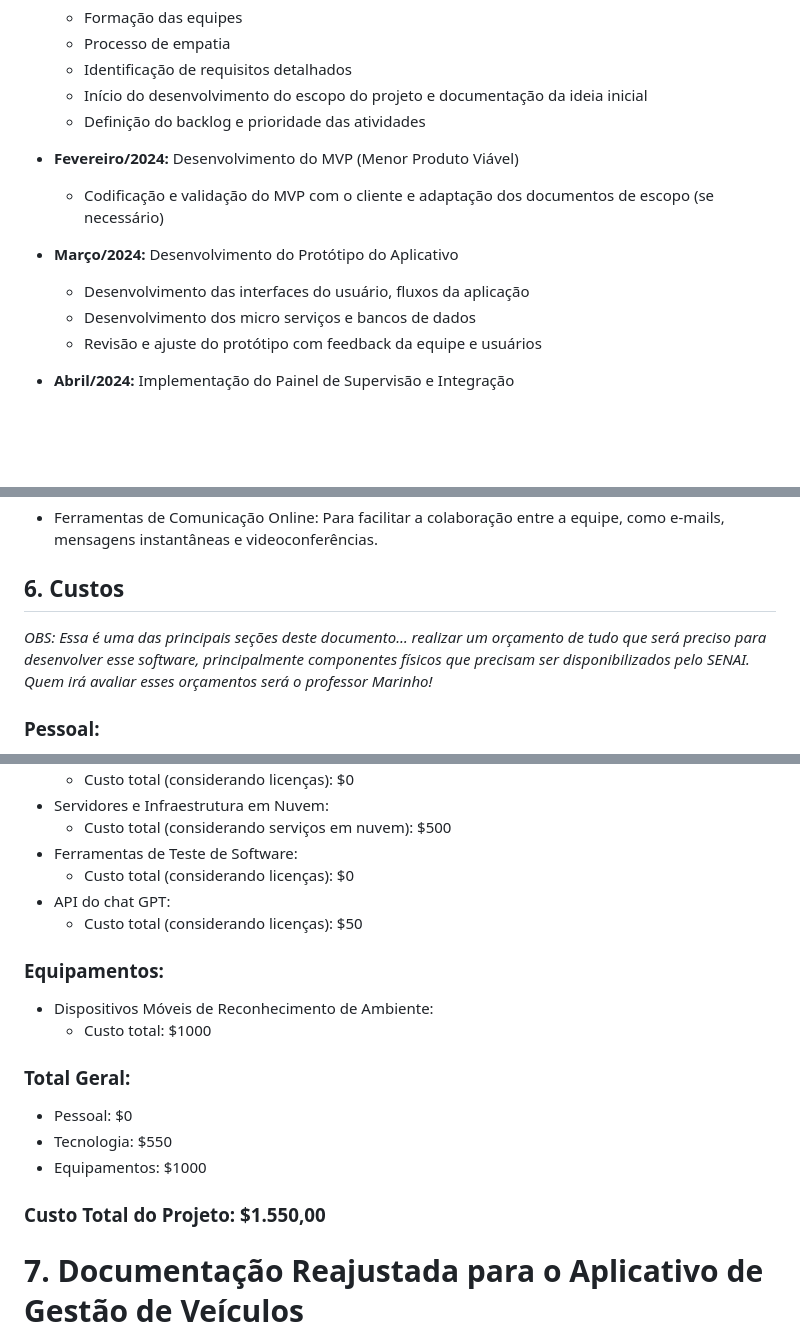
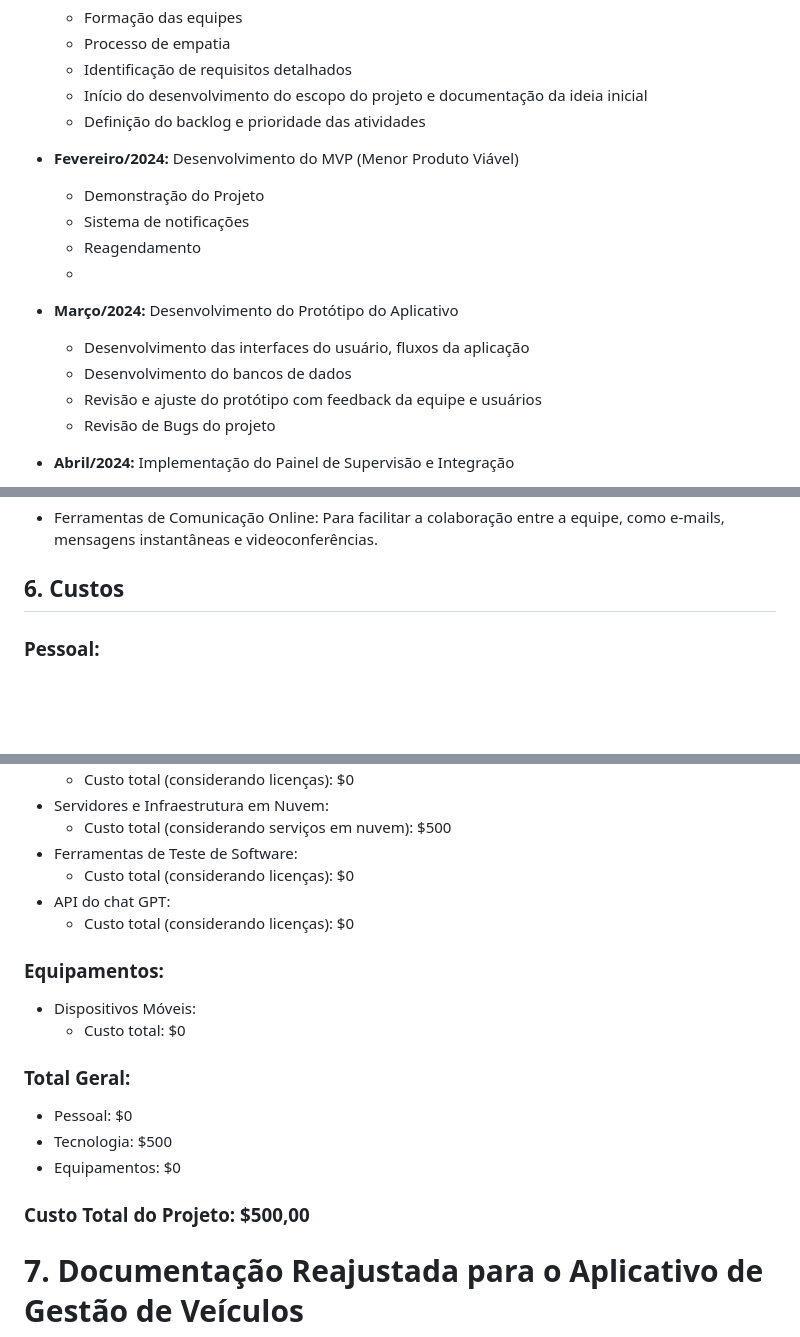
Before and after one commit to SENAISP-Unid601-Projetos/MyAuto, a Markdown page: README.md, 3 parts joined by grey strips. GitHub-like rendering; blank space fills up the shorter version.

```diff
--- a/README.md
+++ b/README.md
@@ -98,13 +98,16 @@ Esta análise de riscos visa identificar possíveis desafios durante o desenvolv
   - Definição do backlog e prioridade das atividades
 
 - **Fevereiro/2024:** Desenvolvimento do MVP (Menor Produto Viável)
-  - Codificação e validação do MVP com o cliente e adaptação dos documentos de escopo (se necessário)
+  - Demonstração do Projeto
+  - Sistema de notificações
+  - Reagendamento
+  -
 
 - **Março/2024:** Desenvolvimento do Protótipo do Aplicativo
   - Desenvolvimento das interfaces do usuário, fluxos da aplicação
-  - Desenvolvimento dos micro serviços e bancos de dados
+  - Desenvolvimento do bancos de dados
   - Revisão e ajuste do protótipo com feedback da equipe e usuários
-
+  - Revisão de Bugs do projeto
 - **Abril/2024:** Implementação do Painel de Supervisão e Integração
   - Desenvolvimento do painel de supervisão para os gestores
   - Início da integração com sistemas existentes
@@ -140,8 +143,6 @@ Esta análise de riscos visa identificar possíveis desafios durante o desenvolv
 
 ## 6. Custos
 
-*OBS: Essa é uma das principais seções deste documento… realizar um orçamento de tudo que será preciso para desenvolver esse software, principalmente componentes físicos que precisam ser disponibilizados pelo SENAI. Quem irá avaliar esses orçamentos será o professor Marinho!*
-
 ### Pessoal:
 - Desenvolvedores de Software:
   - 12 desenvolvedores trabalhando por 3 dias na semana.
@@ -158,18 +159,18 @@ Esta análise de riscos visa identificar possíveis desafios durante o desenvolv
 - Ferramentas de Teste de Software:
   - Custo total (considerando licenças): $0
 - API do chat GPT:
-  - Custo total (considerando licenças): $50
+  - Custo total (considerando licenças): $0
 
 ### Equipamentos:
-- Dispositivos Móveis de Reconhecimento de Ambiente:
-  - Custo total: $1000
+- Dispositivos Móveis:
+  - Custo total: $0
 
 ### Total Geral:
 - Pessoal: $0
-- Tecnologia: $550
-- Equipamentos: $1000
+- Tecnologia: $500
+- Equipamentos: $0
 
-### Custo Total do Projeto: $1.550,00
+### Custo Total do Projeto: $500,00
 
 # 7. Documentação Reajustada para o Aplicativo de Gestão de Veículos
 
```
